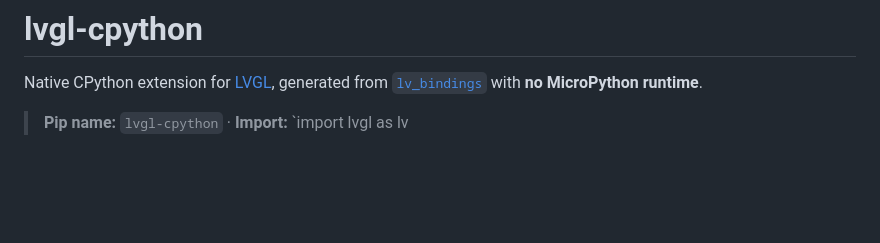
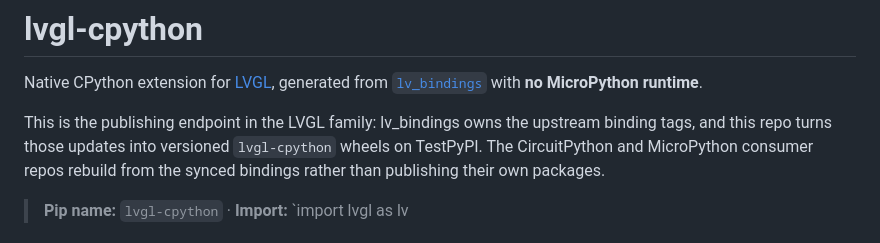
Before and after one commit to PyDevices/lv_cpython_mod, a Markdown page: README.md, the part around the change. Rendered like a GitHub page; blank space fills up the shorter version.

Commit message:
docs: clarify lv_cpython_mod release role

```diff
--- a/README.md
+++ b/README.md
@@ -1,6 +1,8 @@
 # lvgl-cpython
 
 Native CPython extension for [LVGL](https://lvgl.io/), generated from [`lv_bindings`](https://github.com/PyDevices/lv_bindings) with **no MicroPython runtime**.
+
+This is the publishing endpoint in the LVGL family: lv_bindings owns the upstream binding tags, and this repo turns those updates into versioned `lvgl-cpython` wheels on TestPyPI. The CircuitPython and MicroPython consumer repos rebuild from the synced bindings rather than publishing their own packages.
 
 > **Pip name:** `lvgl-cpython` · **Import:** `import lvgl as lv
 # import display_driver  # optional; needs pydisplay board_config`
```
Also changed, not shown: docs/PUBLISHING.md (+2 -0 lines).
